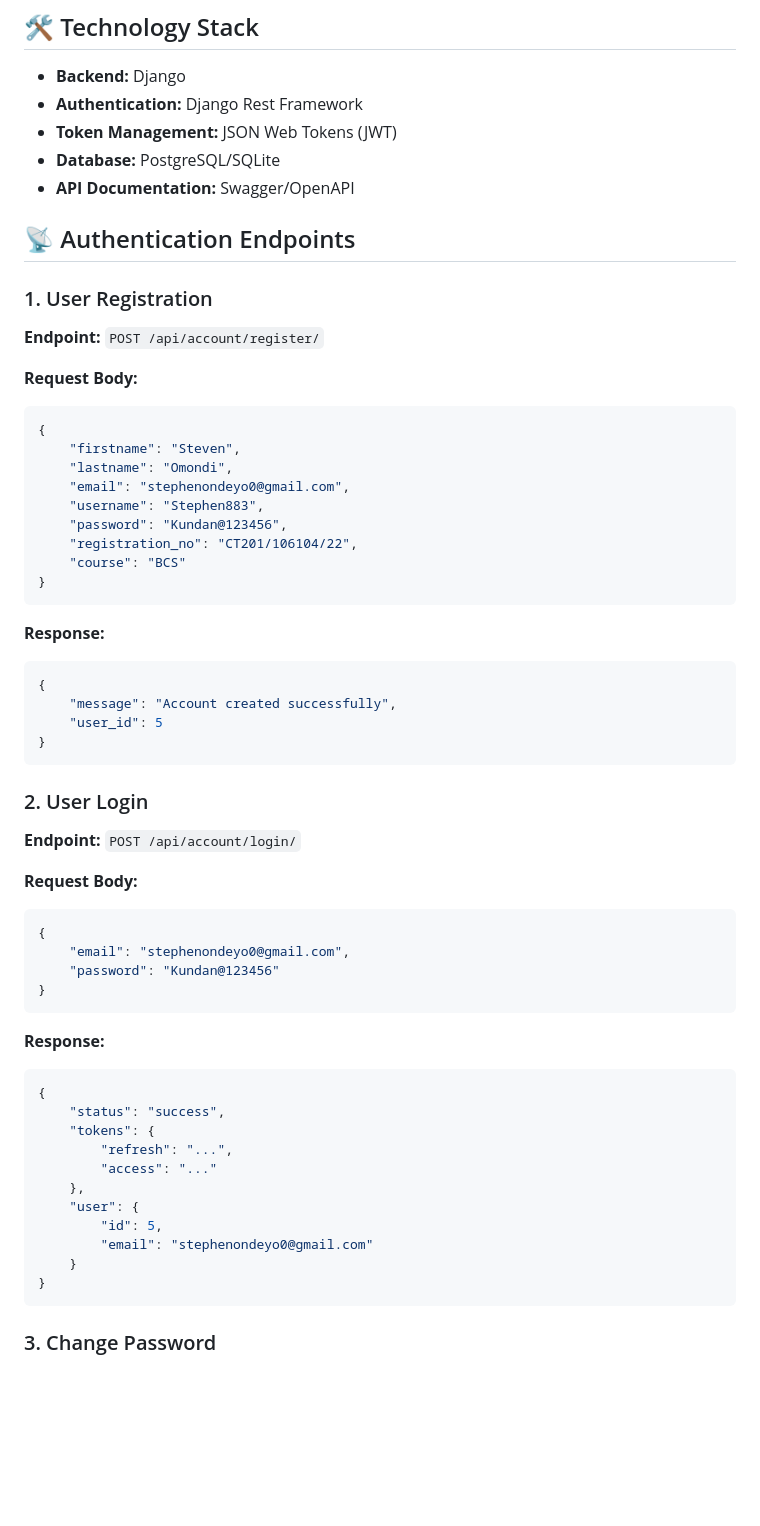
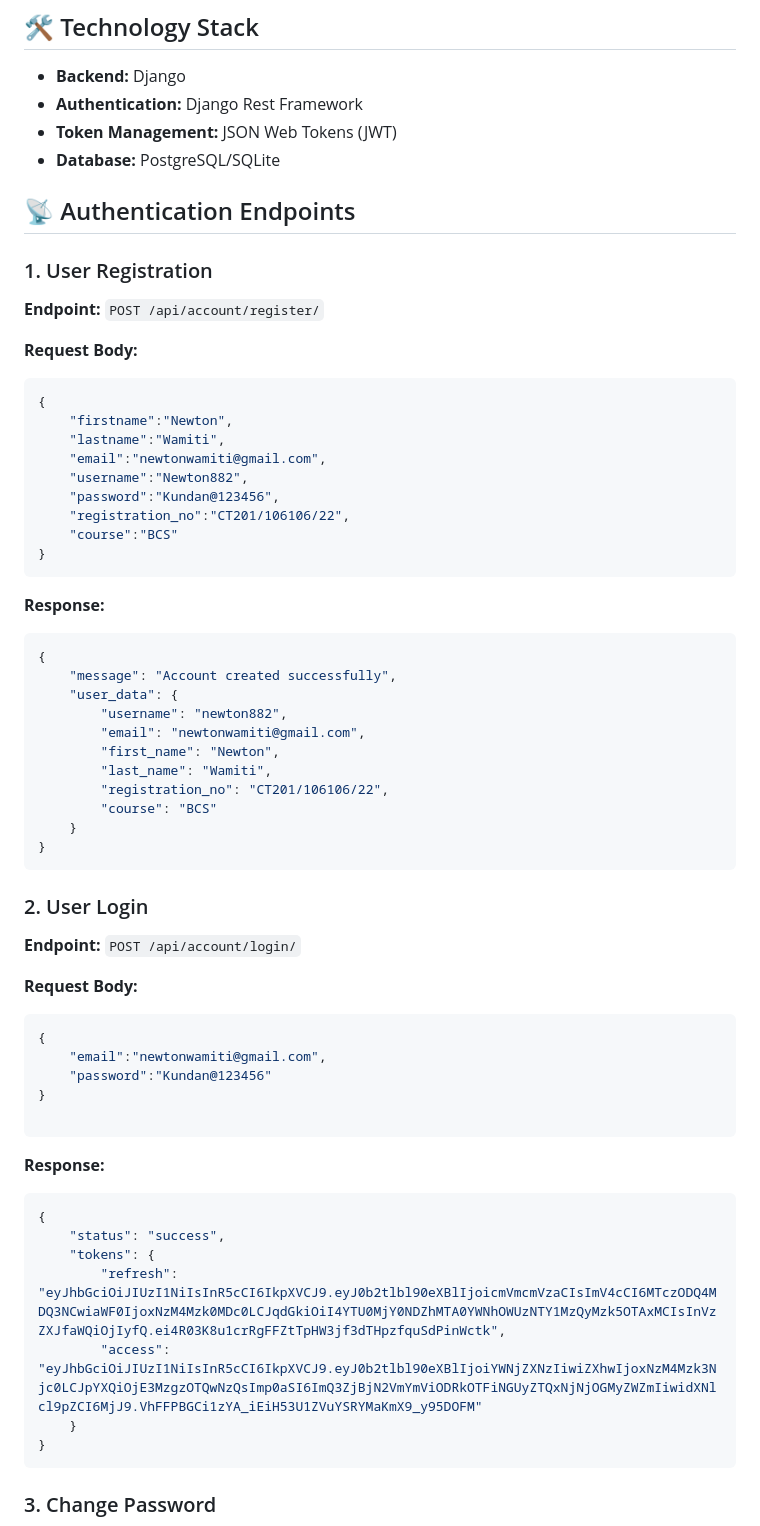
Before and after one commit to Stephen882-pixel/Meru-University-of-Science-and-Technology-WebApp, a Markdown page: Readme.md, the part around one of its changes. Rendered like a GitHub page; blank space fills up the shorter version.

Commit message:
updated the ReadMe file to reflect new changes made on auth

````diff
--- a/Readme.md
+++ b/Readme.md
@@ -25,7 +25,7 @@ The Meru University Science Innovators Club API is a comprehensive digital platf
 - **Authentication:** Django Rest Framework
 - **Token Management:** JSON Web Tokens (JWT)
 - **Database:** PostgreSQL/SQLite
-- **API Documentation:** Swagger/OpenAPI
+
 
 ## 📡 Authentication Endpoints
 
@@ -35,13 +35,13 @@ The Meru University Science Innovators Club API is a comprehensive digital platf
 **Request Body:**
 ```json
 {
-    "firstname": "Steven",
-    "lastname": "Omondi",
-    "email": "stephenondeyo0@gmail.com",
-    "username": "Stephen883",
-    "password": "Kundan@123456",
-    "registration_no": "CT201/106104/22",
-    "course": "BCS"
+    "firstname":"Newton",
+    "lastname":"Wamiti",
+    "email":"newtonwamiti@gmail.com",
+    "username":"Newton882",
+    "password":"Kundan@123456",
+    "registration_no":"CT201/106106/22",
+    "course":"BCS"
 }
 ```
 
@@ -49,7 +49,14 @@ The Meru University Science Innovators Club API is a comprehensive digital platf
 ```json
 {
     "message": "Account created successfully",
-    "user_id": 5
+    "user_data": {
+        "username": "newton882",
+        "email": "newtonwamiti@gmail.com",
+        "first_name": "Newton",
+        "last_name": "Wamiti",
+        "registration_no": "CT201/106106/22",
+        "course": "BCS"
+    }
 }
 ```
 
@@ -59,9 +66,10 @@ The Meru University Science Innovators Club API is a comprehensive digital platf
 **Request Body:**
 ```json
 {
-    "email": "stephenondeyo0@gmail.com",
-    "password": "Kundan@123456"
+    "email":"newtonwamiti@gmail.com",
+    "password":"Kundan@123456"
 }
+
 ```
 
 **Response:**
@@ -69,12 +77,8 @@ The Meru University Science Innovators Club API is a comprehensive digital platf
 {
     "status": "success",
     "tokens": {
-        "refresh": "...",
-        "access": "..."
-    },
-    "user": {
-        "id": 5,
-        "email": "stephenondeyo0@gmail.com"
+        "refresh": "eyJhbGciOiJIUzI1NiIsInR5cCI6IkpXVCJ9.eyJ0b2tlbl90eXBlIjoicmVmcmVzaCIsImV4cCI6MTczODQ4MDQ3NCwiaWF0IjoxNzM4Mzk0MDc0LCJqdGkiOiI4YTU0MjY0NDZhMTA0YWNhOWUzNTY1MzQyMzk5OTAxMCIsInVzZXJfaWQiOjIyfQ.ei4R03K8u1crRgFFZtTpHW3jf3dTHpzfquSdPinWctk",
+        "access": "eyJhbGciOiJIUzI1NiIsInR5cCI6IkpXVCJ9.eyJ0b2tlbl90eXBlIjoiYWNjZXNzIiwiZXhwIjoxNzM4Mzk3Njc0LCJpYXQiOjE3MzgzOTQwNzQsImp0aSI6ImQ3ZjBjN2VmYmViODRkOTFiNGUyZTQxNjNjOGMyZWZmIiwidXNlcl9pZCI6MjJ9.VhFFPBGCi1zYA_iEiH53U1ZVuYSRYMaKmX9_y95DOFM"
     }
 }
 ```
````
Also changed, not shown: other parts of Readme.md (+20 -0 lines).
